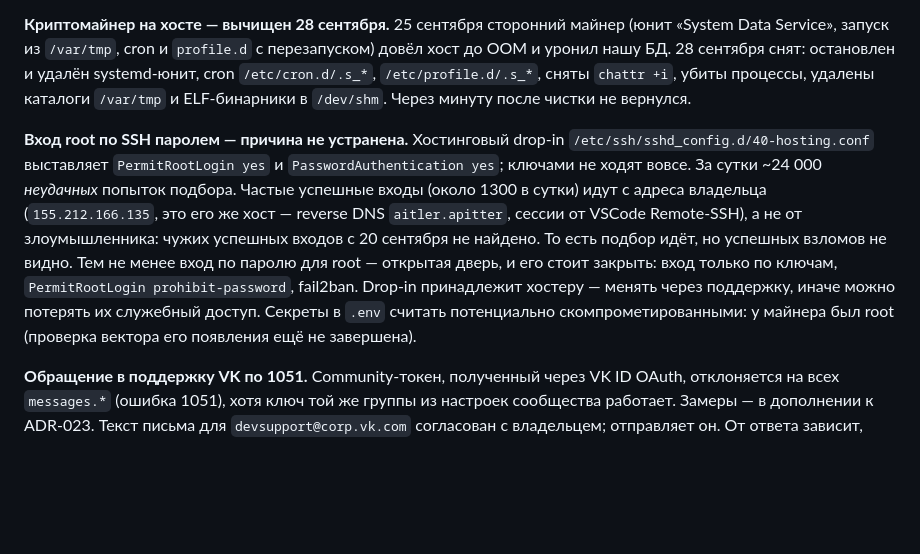
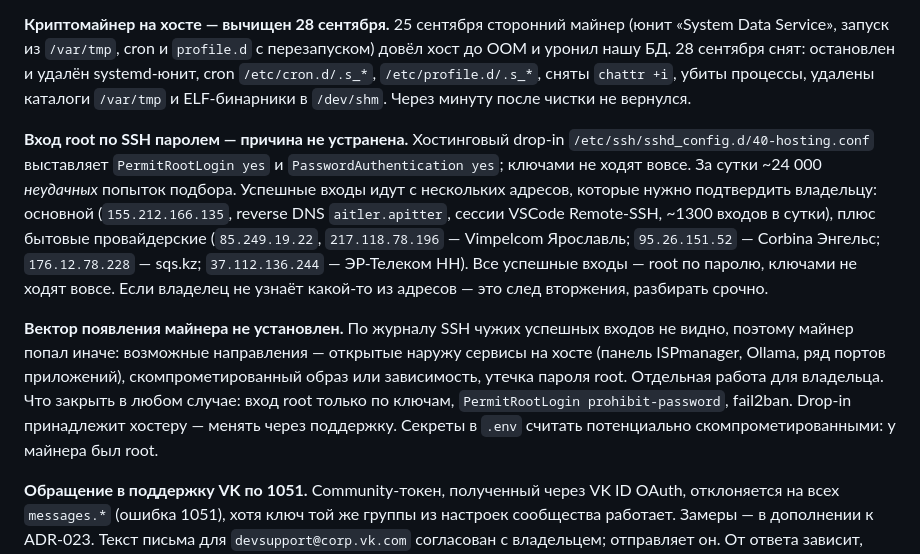
Before and after one commit to john252525/20260918-helpdesk, a Markdown page: docs/memory/BACKLOG.md, the part around the change. Rendered like a GitHub page; blank space fills up the shorter version.

Commit message:
docs: список SSH-адресов для сверки и неустановленный вектор майнера
Успешные root-входы идут с нескольких адресов; часть заведомо владельца,
часть бытовые провайдерские — владельцу сверить. Вектор появления майнера
по журналу SSH не подтверждается, записаны вероятные направления.

```diff
--- a/docs/memory/BACKLOG.md
+++ b/docs/memory/BACKLOG.md
@@ -8,7 +8,9 @@
 
 **Криптомайнер на хосте — вычищен 28 сентября.** 25 сентября сторонний майнер (юнит «System Data Service», запуск из `/var/tmp`, cron и `profile.d` с перезапуском) довёл хост до OOM и уронил нашу БД. 28 сентября снят: остановлен и удалён systemd-юнит, cron `/etc/cron.d/.s_*`, `/etc/profile.d/.s_*`, сняты `chattr +i`, убиты процессы, удалены каталоги `/var/tmp` и ELF-бинарники в `/dev/shm`. Через минуту после чистки не вернулся.
 
-**Вход root по SSH паролем — причина не устранена.** Хостинговый drop-in `/etc/ssh/sshd_config.d/40-hosting.conf` выставляет `PermitRootLogin yes` и `PasswordAuthentication yes`; ключами не ходят вовсе. За сутки ~24 000 *неудачных* попыток подбора. Частые успешные входы (около 1300 в сутки) идут с адреса владельца (`155.212.166.135`, это его же хост — reverse DNS `aitler.apitter`, сессии от VSCode Remote-SSH), а не от злоумышленника: чужих успешных входов с 20 сентября не найдено. То есть подбор идёт, но успешных взломов не видно. Тем не менее вход по паролю для root — открытая дверь, и его стоит закрыть: вход только по ключам, `PermitRootLogin prohibit-password`, fail2ban. Drop-in принадлежит хостеру — менять через поддержку, иначе можно потерять их служебный доступ. Секреты в `.env` считать потенциально скомпрометированными: у майнера был root (проверка вектора его появления ещё не завершена).
+**Вход root по SSH паролем — причина не устранена.** Хостинговый drop-in `/etc/ssh/sshd_config.d/40-hosting.conf` выставляет `PermitRootLogin yes` и `PasswordAuthentication yes`; ключами не ходят вовсе. За сутки ~24 000 *неудачных* попыток подбора. Успешные входы идут с нескольких адресов, которые нужно подтвердить владельцу: основной (`155.212.166.135`, reverse DNS `aitler.apitter`, сессии VSCode Remote-SSH, ~1300 входов в сутки), плюс бытовые провайдерские (`85.249.19.22`, `217.118.78.196` — Vimpelcom Ярославль; `95.26.151.52` — Corbina Энгельс; `176.12.78.228` — sqs.kz; `37.112.136.244` — ЭР-Телеком НН). Все успешные входы — root по паролю, ключами не ходят вовсе. Если владелец не узнаёт какой-то из адресов — это след вторжения, разбирать срочно.
+
+**Вектор появления майнера не установлен.** По журналу SSH чужих успешных входов не видно, поэтому майнер попал иначе: возможные направления — открытые наружу сервисы на хосте (панель ISPmanager, Ollama, ряд портов приложений), скомпрометированный образ или зависимость, утечка пароля root. Отдельная работа для владельца. Что закрыть в любом случае: вход root только по ключам, `PermitRootLogin prohibit-password`, fail2ban. Drop-in принадлежит хостеру — менять через поддержку. Секреты в `.env` считать потенциально скомпрометированными: у майнера был root.
 
 **Обращение в поддержку VK по 1051.** Community-токен, полученный через VK ID OAuth, отклоняется на всех `messages.*` (ошибка 1051), хотя ключ той же группы из настроек сообщества работает. Замеры — в дополнении к ADR-023. Текст письма для `devsupport@corp.vk.com` согласован с владельцем; отправляет он. От ответа зависит, останется ли шаг с ключом группы.
 
```
Also changed, not shown: 1 other file.
